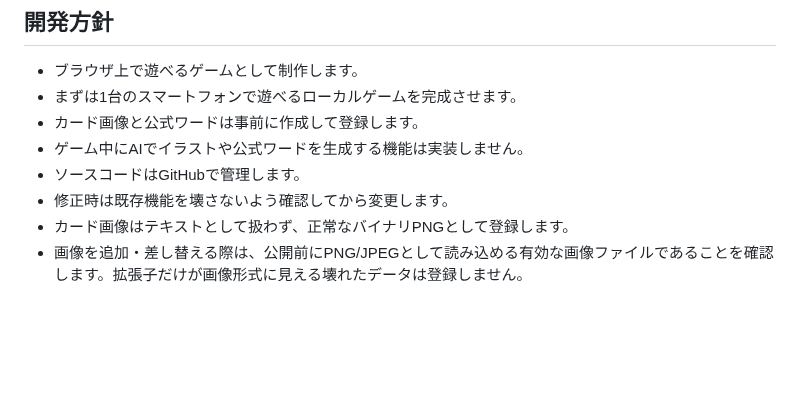
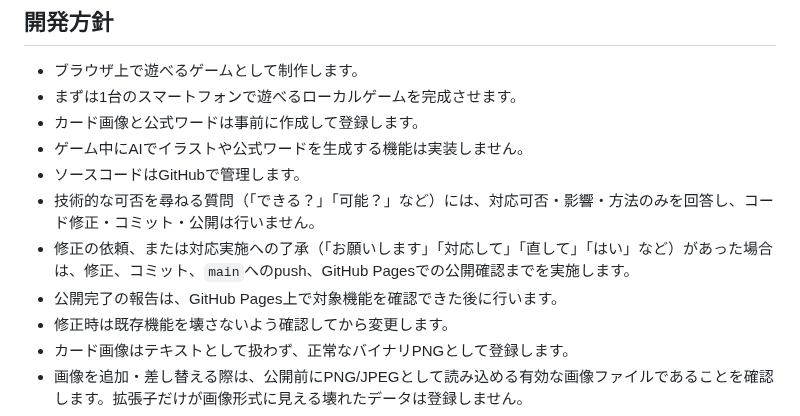
Before and after one commit to syorakusai/board-game, a Markdown page: README.md, the part around the change. Rendered like a GitHub page; blank space fills up the shorter version.

Commit message:
READMEに開発依頼時の進め方を追記

```diff
--- a/README.md
+++ b/README.md
@@ -342,6 +342,9 @@ cards/
 - カード画像と公式ワードは事前に作成して登録します。
 - ゲーム中にAIでイラストや公式ワードを生成する機能は実装しません。
 - ソースコードはGitHubで管理します。
+- 技術的な可否を尋ねる質問（「できる？」「可能？」など）には、対応可否・影響・方法のみを回答し、コード修正・コミット・公開は行いません。
+- 修正の依頼、または対応実施への了承（「お願いします」「対応して」「直して」「はい」など）があった場合は、修正、コミット、`main`へのpush、GitHub Pagesでの公開確認までを実施します。
+- 公開完了の報告は、GitHub Pages上で対象機能を確認できた後に行います。
 - 修正時は既存機能を壊さないよう確認してから変更します。
 - カード画像はテキストとして扱わず、正常なバイナリPNGとして登録します。
 - 画像を追加・差し替える際は、公開前にPNG/JPEGとして読み込める有効な画像ファイルであることを確認します。拡張子だけが画像形式に見える壊れたデータは登録しません。
```
